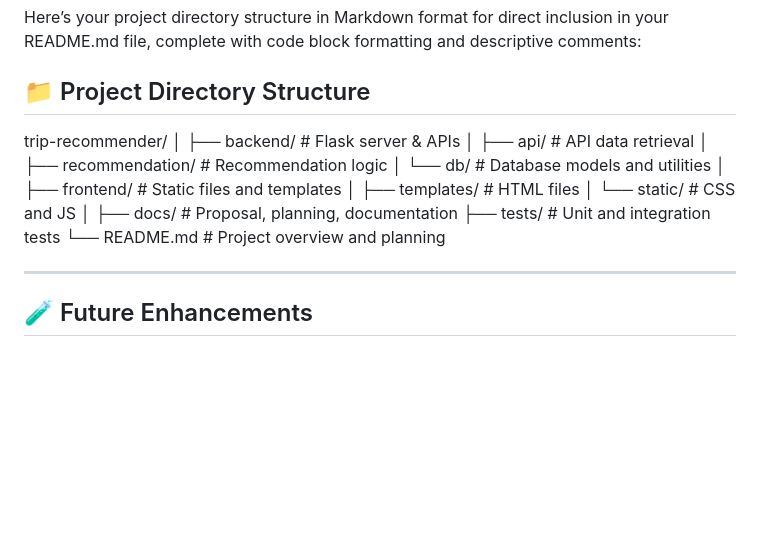
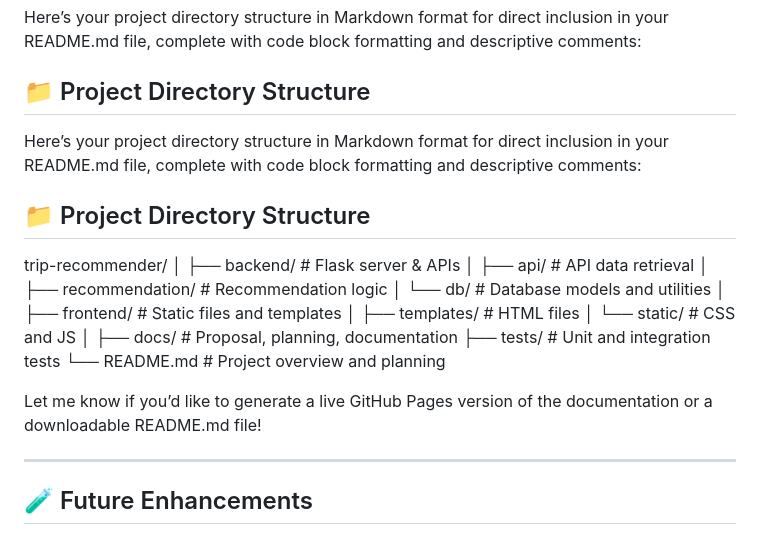
Before and after one commit to yuanditang/Trip-Recommender-Application, a Markdown page: README.md, the part around the change. Rendered like a GitHub page; blank space fills up the shorter version.

```diff
--- a/README.md
+++ b/README.md
@@ -123,6 +123,9 @@ The **Trip Recommender Application** helps users discover personalized travel de
 Here’s your project directory structure in Markdown format for direct inclusion in your README.md file, complete with code block formatting and descriptive comments:
 
 ## 📁 Project Directory Structure
+Here’s your project directory structure in Markdown format for direct inclusion in your README.md file, complete with code block formatting and descriptive comments:
+
+## 📁 Project Directory Structure
 
 trip-recommender/
 │
@@ -140,6 +143,10 @@ trip-recommender/
 └── README.md               # Project overview and planning
 
 
+
+Let me know if you’d like to generate a live GitHub Pages version of the documentation or a downloadable README.md file!
+
+
 ---
 
 ## 🧪 Future Enhancements
```
